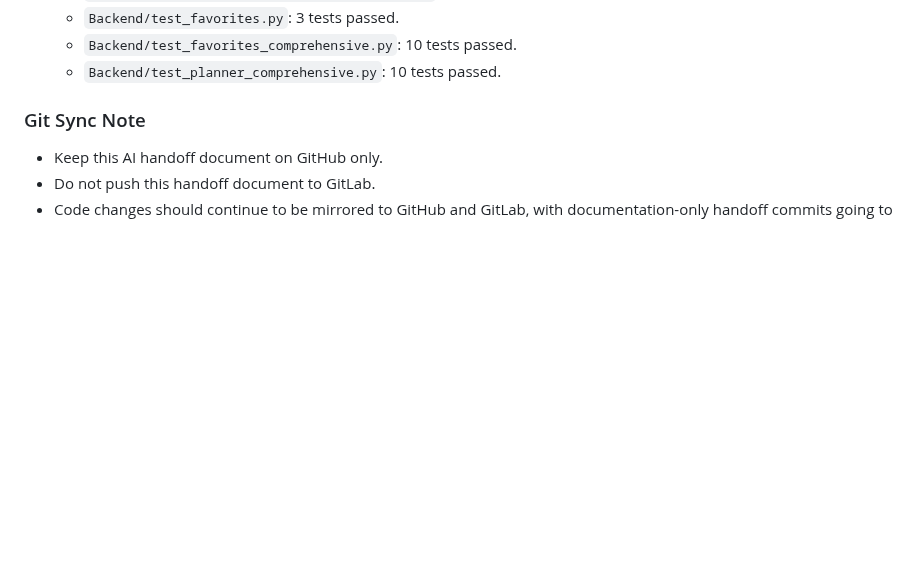
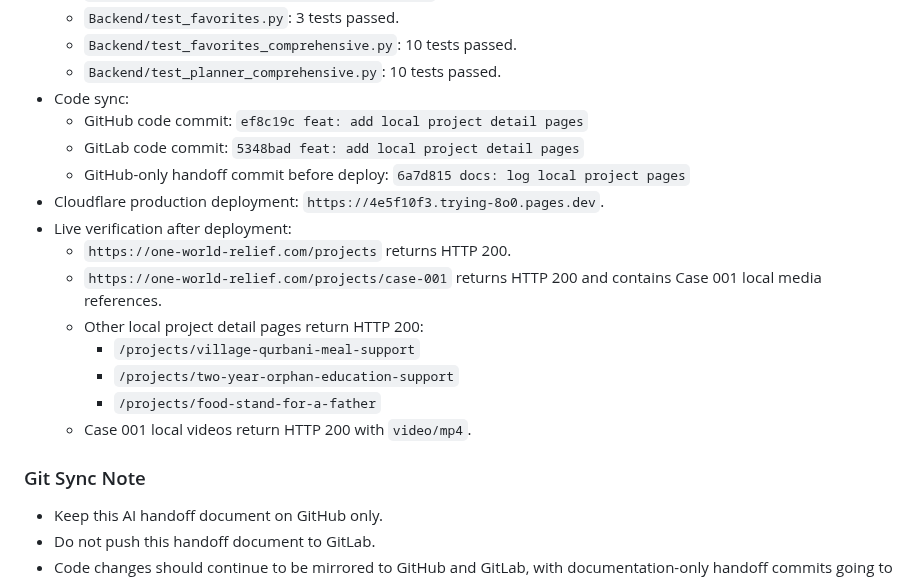
Before and after one commit to Fahadbin-Alam/OneWorldRelief-Website, a Markdown page: one-world-relief/AI_HANDOFF_DOCUMENTATION.md, the part around the change. GitHub-like rendering; blank space fills up the shorter version.

Commit message:
docs: log project page deployment

```diff
--- a/one-world-relief/AI_HANDOFF_DOCUMENTATION.md
+++ b/one-world-relief/AI_HANDOFF_DOCUMENTATION.md
@@ -844,6 +844,19 @@ Additional DNS check later on May 4, 2026:
   - `Backend/test_favorites.py`: 3 tests passed.
   - `Backend/test_favorites_comprehensive.py`: 10 tests passed.
   - `Backend/test_planner_comprehensive.py`: 10 tests passed.
+- Code sync:
+  - GitHub code commit: `ef8c19c feat: add local project detail pages`
+  - GitLab code commit: `5348bad feat: add local project detail pages`
+  - GitHub-only handoff commit before deploy: `6a7d815 docs: log local project pages`
+- Cloudflare production deployment: `https://4e5f10f3.trying-8o0.pages.dev`.
+- Live verification after deployment:
+  - `https://one-world-relief.com/projects` returns HTTP 200.
+  - `https://one-world-relief.com/projects/case-001` returns HTTP 200 and contains Case 001 local media references.
+  - Other local project detail pages return HTTP 200:
+    - `/projects/village-qurbani-meal-support`
+    - `/projects/two-year-orphan-education-support`
+    - `/projects/food-stand-for-a-father`
+  - Case 001 local videos return HTTP 200 with `video/mp4`.
 
 ### Git Sync Note
 - Keep this AI handoff document on GitHub only.
```
